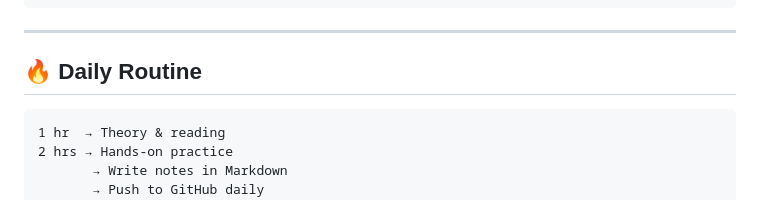
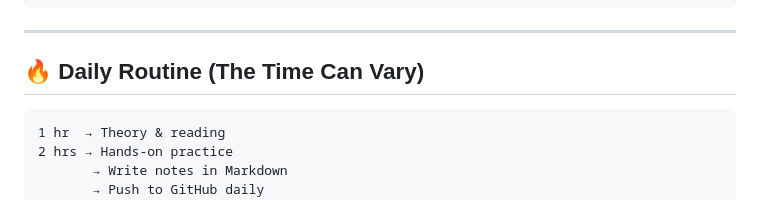
Before and after one commit to Waggepradeep/90-Days-Of-DevOps, a Markdown page: README.md, the part around the change. GitHub-like rendering.

````diff
--- a/README.md
+++ b/README.md
@@ -162,7 +162,7 @@ No shortcuts. Just consistent daily learning and building.
 
 ---
 
-## 🔥 Daily Routine
+## 🔥 Daily Routine (The Time Can Vary)
 
 ```
 1 hr  → Theory & reading
````
